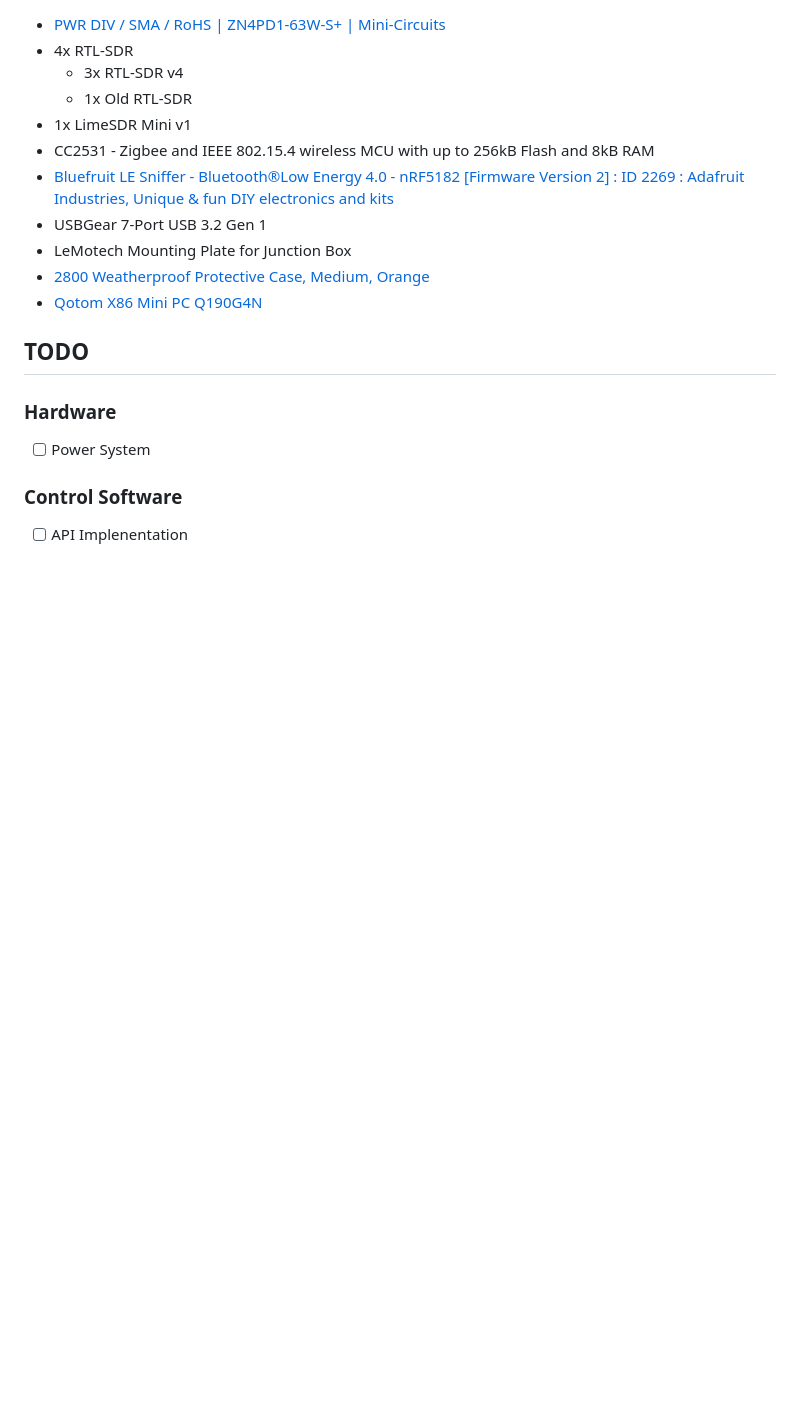
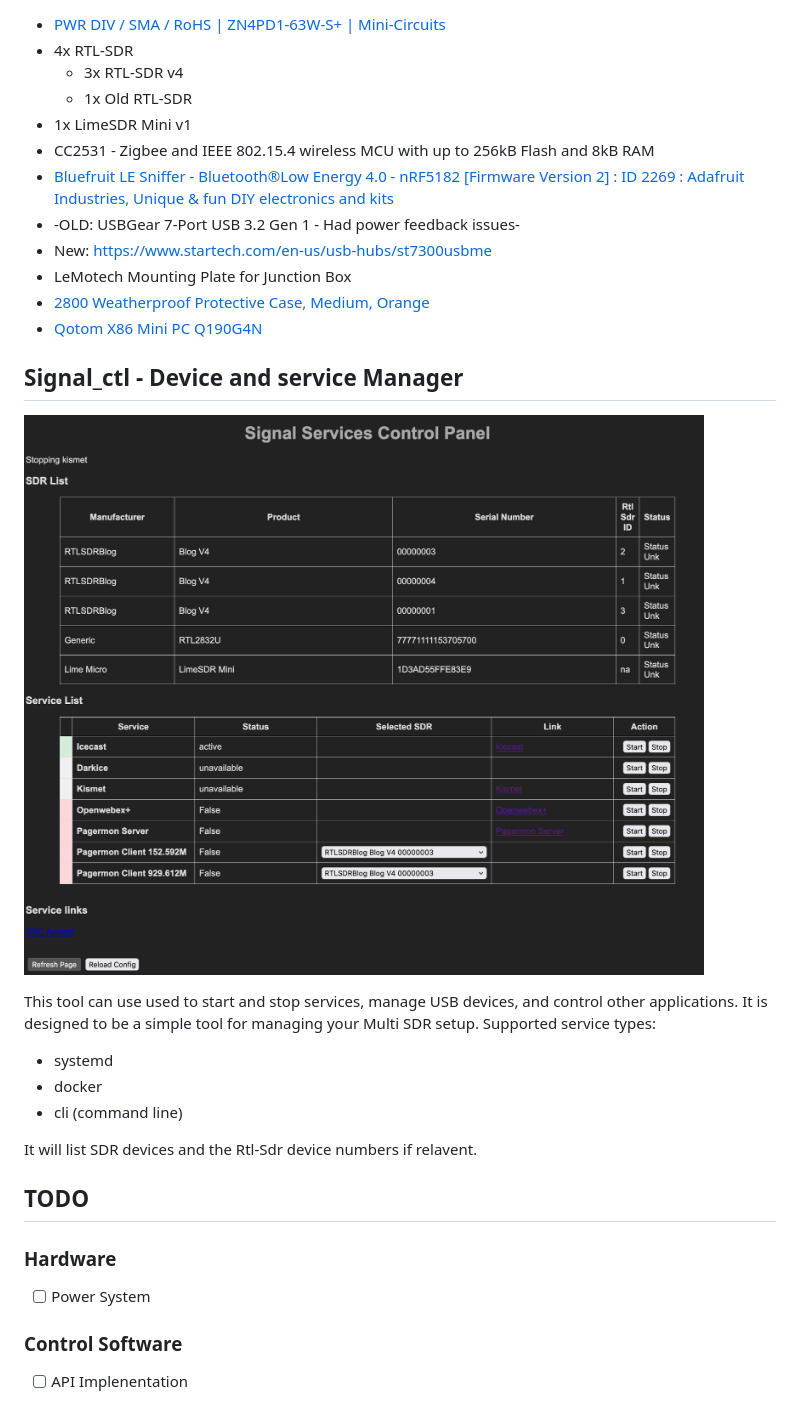
Before and after one commit to suidroot/signals_box, a Markdown page: README.md, the part around the change. Drawn GitHub-style; pictures changed too: git_images/signal_ctl-251128.png (added); blank space fills up the shorter version.

```diff
--- a/README.md
+++ b/README.md
@@ -16,10 +16,23 @@ This is a work in progress.
 - 1x LimeSDR Mini v1
 - CC2531 - Zigbee and IEEE 802.15.4 wireless MCU with up to 256kB Flash and 8kB RAM
 - [Bluefruit LE Sniffer - Bluetooth®Low Energy 4.0 - nRF5182 \[Firmware Version 2\] : ID 2269 : Adafruit Industries, Unique & fun DIY electronics and kits](https://www.adafruit.com/product/2269)
-- USBGear 7-Port USB 3.2 Gen 1
+- -OLD: USBGear 7-Port USB 3.2 Gen 1 - Had power feedback issues-
+- New: https://www.startech.com/en-us/usb-hubs/st7300usbme
 - LeMotech Mounting Plate for Junction Box
 - [2800 Weatherproof Protective Case, Medium, Orange](https://www.harborfreight.com/2800-weatherproof-protective-case-medium-orange-58655.html)
 - [Qotom X86 Mini PC Q190G4N](https://www.aliexpress.com/i/3256804930512617.html)
+
+## Signal_ctl - Device and service Manager
+
+![WIP image 11-21-25](git_images/signal_ctl-251128.png)
+
+This tool can use used to start and stop services, manage USB devices, and control other applications. It is designed to be a simple tool for managing your Multi SDR setup. Supported service types:
+- systemd
+- docker
+- cli (command line)
+
+It will list SDR devices and the Rtl-Sdr device numbers if relavent.
+
 
 ## TODO
 ### Hardware
```
